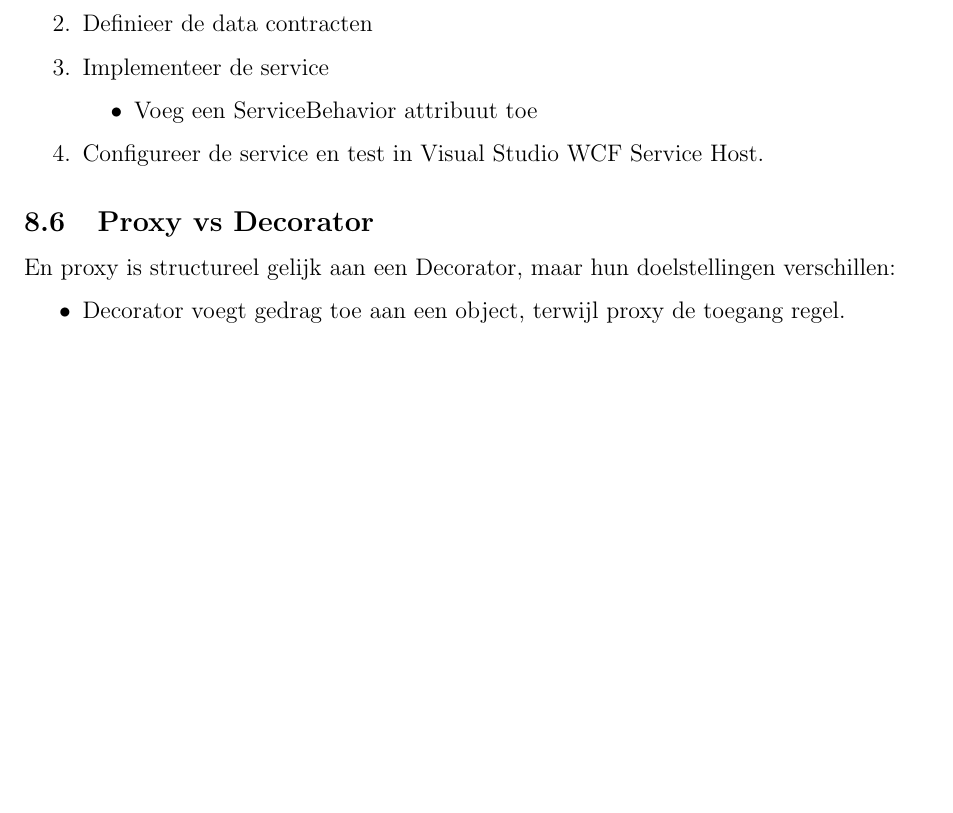
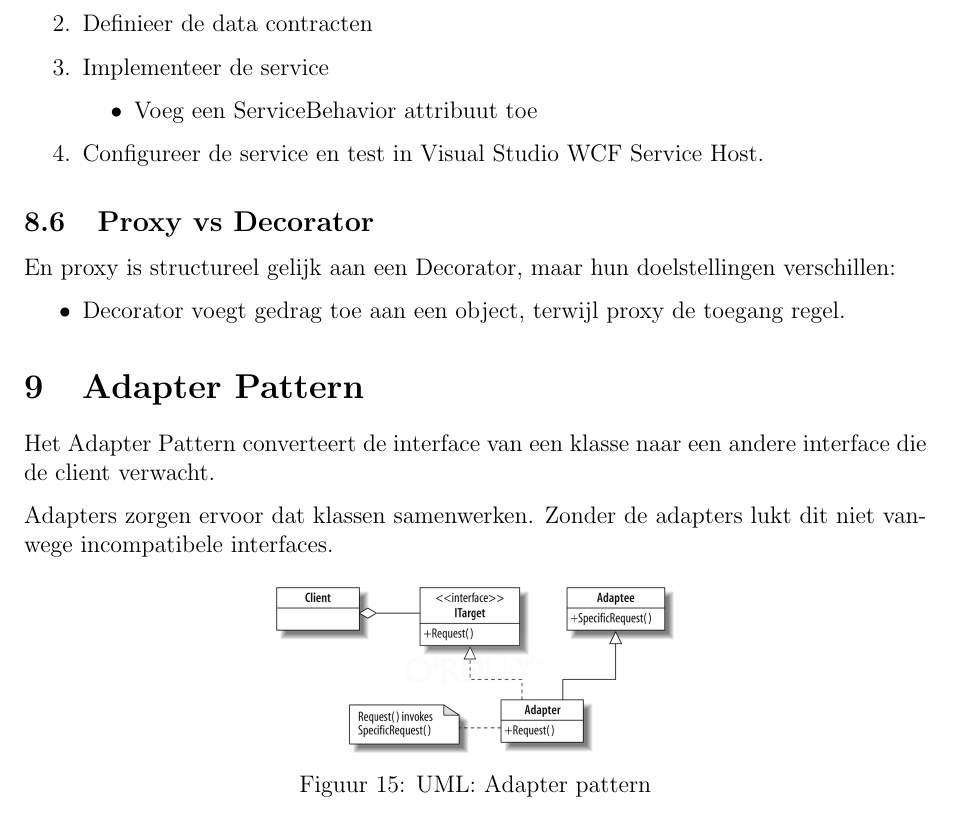
Before and after one commit to Tyslan/Samenvattingen-HoGent, a LaTeX document (2e jaar 2e semester/Source/Ontwerpen/Ontwerpen III.tex): part of page 13 of 13, cut so that both start at the same text, the shorter picture padded with empty space. Compiled offline with pdfLaTeX.

Commit message:
Ontwerpen - Adapter Pattern

```diff
--- a/2e jaar 2e semester/Source/Ontwerpen/Ontwerpen III.tex
+++ b/2e jaar 2e semester/Source/Ontwerpen/Ontwerpen III.tex
@@ -387,4 +387,18 @@ En proxy is structureel gelijk aan een Decorator, maar hun doelstellingen versch
 \begin{itemize}
 \item Decorator voegt gedrag toe aan een object, terwijl proxy de toegang regel.
 \end{itemize}
+
+\section{Adapter Pattern}
+Het Adapter Pattern converteert de interface van een klasse naar een andere interface die de client verwacht.
+
+Adapters zorgen ervoor dat klassen samenwerken.
+Zonder de adapters lukt dit niet vanwege incompatibele interfaces.
+
+\begin{figure}[H]
+\centering
+  	\includegraphics[width=.44\linewidth]{img/AdapterPattern.png}
+  	\caption{UML: Adapter pattern}
+  	\label{fig:AdapterPattern}
+\end{figure}
+
 \end{document}
```
Also changed, not shown: 2e jaar 2e semester/PDF/Ontwerpen III.pdf, 2e jaar 2e semester/Source/Ontwerpen/img/AdapterPattern.png (added).
